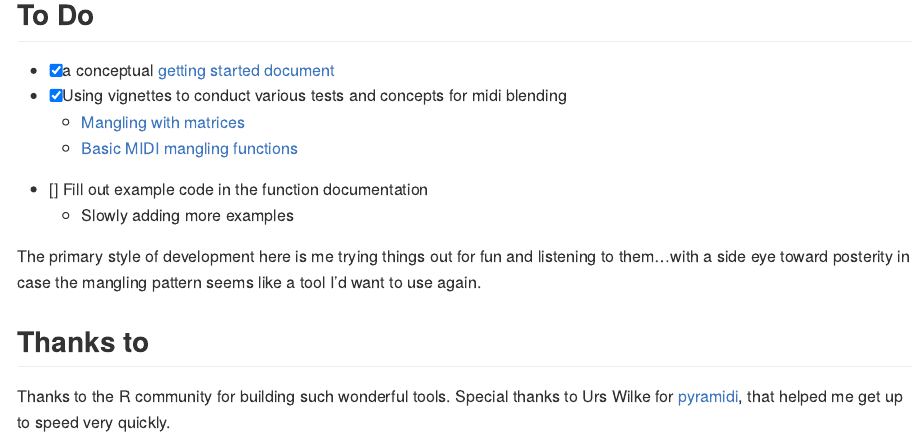
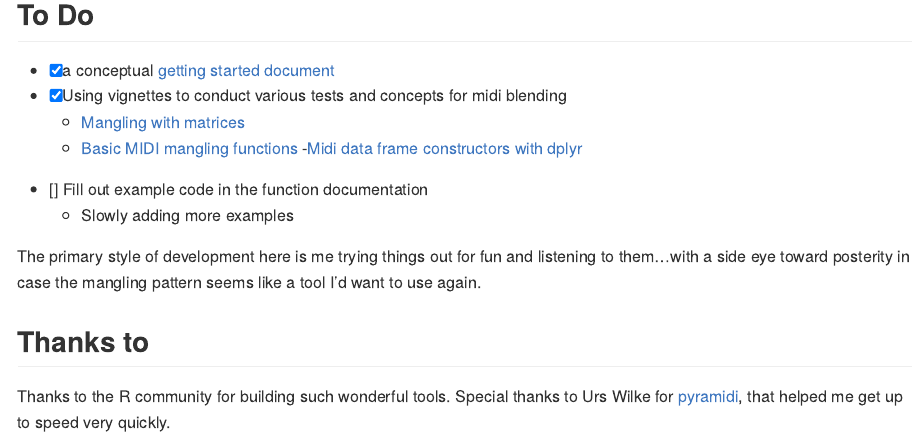
Before and after one commit to CrumpLab/midiblender, an R Markdown document (README.Rmd): the page in a window 1100 px wide, from 690 px down. The pictures show the output file README.md that the author committed with the source, drawn offline in the style of GitHub; badge pictures from the web are left out.

Commit message:
update readme

```diff
--- a/README.Rmd
+++ b/README.Rmd
@@ -55,6 +55,7 @@ Aspects of this package rely on [pyramidi](https://urswilke.github.io/pyramidi/)
 - [x] Using vignettes to conduct various tests and concepts for midi blending
   - [Mangling with matrices](https://www.crumplab.com/midiblender/articles/mangling_with_matrices.html)
   - [Basic MIDI mangling functions](https://www.crumplab.com/midiblender/articles/midi_mangle.html)
+  -[Midi data frame constructors with dplyr](https://www.crumplab.com/midiblender/articles/midi_construct.html)
 - [] Fill out example code in the function documentation
   - Slowly adding more examples
 
```
Also changed, not shown: README.md.
